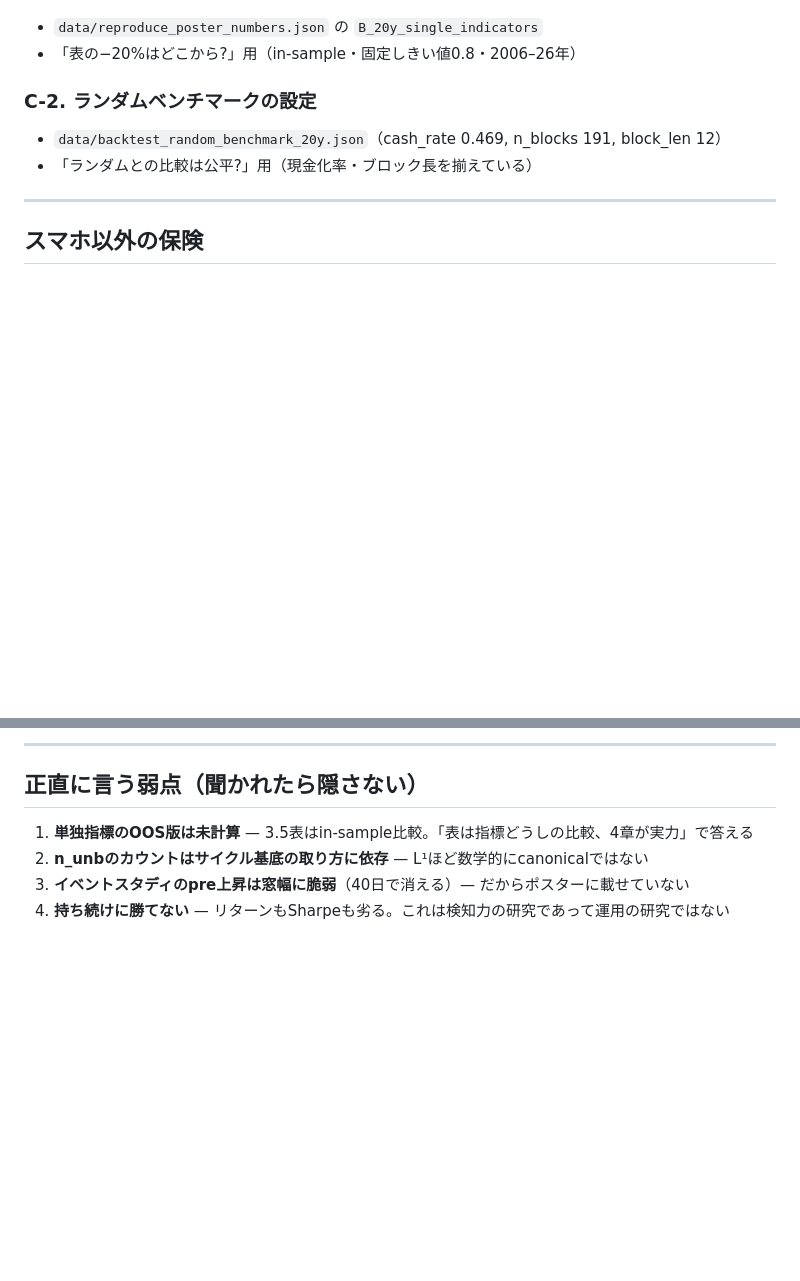
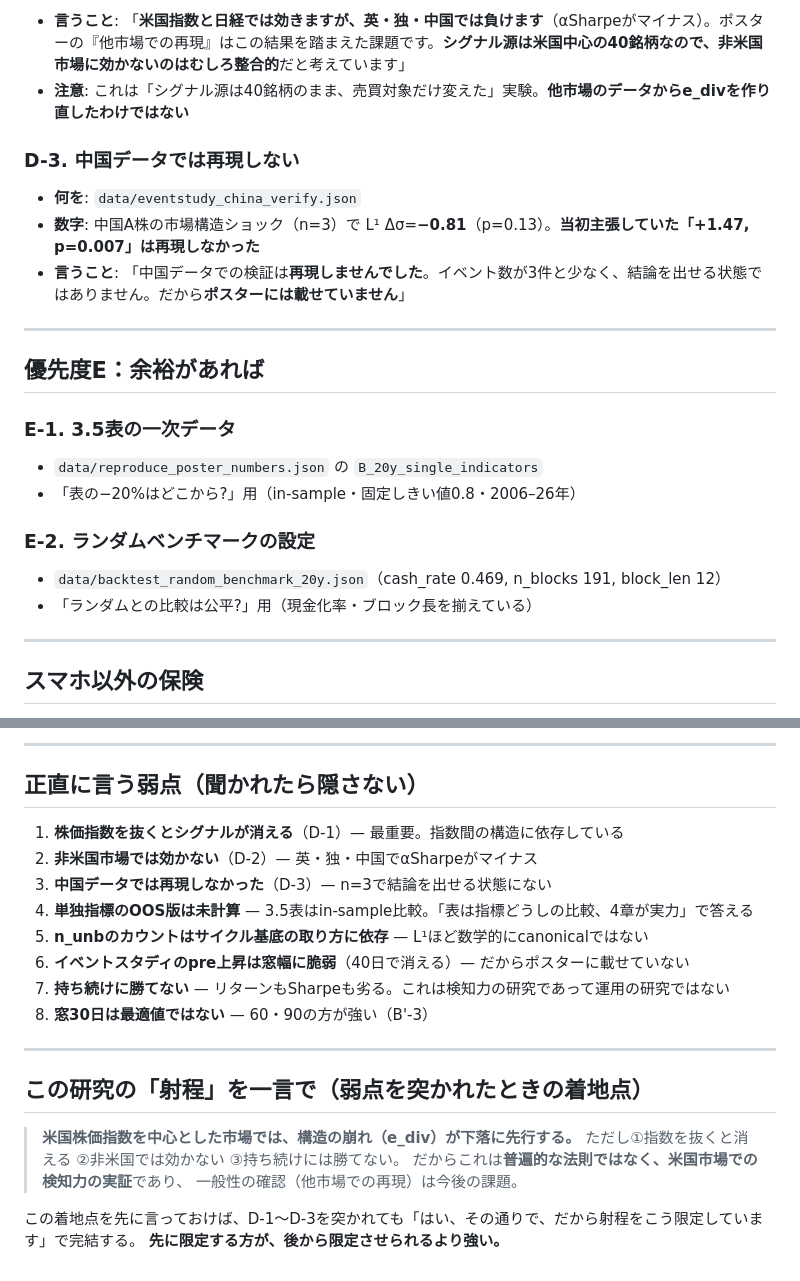
Before and after one commit to hajimedayo328/market-graph-presentation, a Markdown page: docs/SCREENSHOT_LIST.md, 2 parts joined by grey strips. Drawn GitHub-style; blank space fills up the shorter version.

```diff
--- a/docs/SCREENSHOT_LIST.md
+++ b/docs/SCREENSHOT_LIST.md
@@ -88,7 +142,20 @@
+- **言うこと**: 「**米国指数と日経では効きますが、英・独・中国では負けます**（αSharpeがマイナス）。ポスターの『他市場での再現』はこの結果を踏まえた課題です。**シグナル源は米国中心の40銘柄なので、非米国市場に効かないのはむしろ整合的**だと考えています」
+- **注意**: これは「シグナル源は40銘柄のまま、売買対象だけ変えた」実験。**他市場のデータからe_divを作り直したわけではない**
+
+### D-3. 中国データでは再現しない
+- **何を**: `data/eventstudy_china_verify.json`
+- **数字**: 中国A株の市場構造ショック（n=3）で L¹ Δσ=**−0.81**（p=0.13）。**当初主張していた「+1.47, p=0.007」は再現しなかった**
+- **言うこと**: 「中国データでの検証は**再現しませんでした**。イベント数が3件と少なく、結論を出せる状態ではありません。だから**ポスターには載せていません**」
+
+---
+
+## 優先度E：余裕があれば
+
+### E-1. 3.5表の一次データ
 - `data/reproduce_poster_numbers.json` の `B_20y_single_indicators`
 - 「表の−20%はどこから?」用（in-sample・固定しきい値0.8・2006–26年）
 
-### C-2. ランダムベンチマークの設定
+### E-2. ランダムベンチマークの設定
 - `data/backtest_random_benchmark_20y.json`（cash_rate 0.469, n_blocks 191, block_len 12）
 - 「ランダムとの比較は公平?」用（現金化率・ブロック長を揃えている）
 
@@ -104,7 +171,23 @@
 
 ## 正直に言う弱点（聞かれたら隠さない）
 
-1. **単独指標のOOS版は未計算** — 3.5表はin-sample比較。「表は指標どうしの比較、4章が実力」で答える
-2. **n_unbのカウントはサイクル基底の取り方に依存** — L¹ほど数学的にcanonicalではない
-3. **イベントスタディのpre上昇は窓幅に脆弱**（40日で消える）— だからポスターに載せていない
-4. **持ち続けに勝てない** — リターンもSharpeも劣る。これは検知力の研究であって運用の研究ではない
+1. **株価指数を抜くとシグナルが消える**（D-1）— 最重要。指数間の構造に依存している
+2. **非米国市場では効かない**（D-2）— 英・独・中国でαSharpeがマイナス
+3. **中国データでは再現しなかった**（D-3）— n=3で結論を出せる状態にない
+4. **単独指標のOOS版は未計算** — 3.5表はin-sample比較。「表は指標どうしの比較、4章が実力」で答える
+5. **n_unbのカウントはサイクル基底の取り方に依存** — L¹ほど数学的にcanonicalではない
+6. **イベントスタディのpre上昇は窓幅に脆弱**（40日で消える）— だからポスターに載せていない
+7. **持ち続けに勝てない** — リターンもSharpeも劣る。これは検知力の研究であって運用の研究ではない
+8. **窓30日は最適値ではない** — 60・90の方が強い（B'-3）
+
+---
+
+## この研究の「射程」を一言で（弱点を突かれたときの着地点）
+
+> **米国株価指数を中心とした市場では、構造の崩れ（e_div）が下落に先行する。**
+> ただし①指数を抜くと消える ②非米国では効かない ③持ち続けには勝てない。
+> だからこれは**普遍的な法則ではなく、米国市場での検知力の実証**であり、
+> 一般性の確認（他市場での再現）は今後の課題。
+
+この着地点を先に言っておけば、D-1〜D-3を突かれても「はい、その通りで、だから射程をこう限定しています」で完結する。
+**先に限定する方が、後から限定させられるより強い。**
```
Also changed, not shown: other parts of docs/SCREENSHOT_LIST.md (+56 -2 lines).
